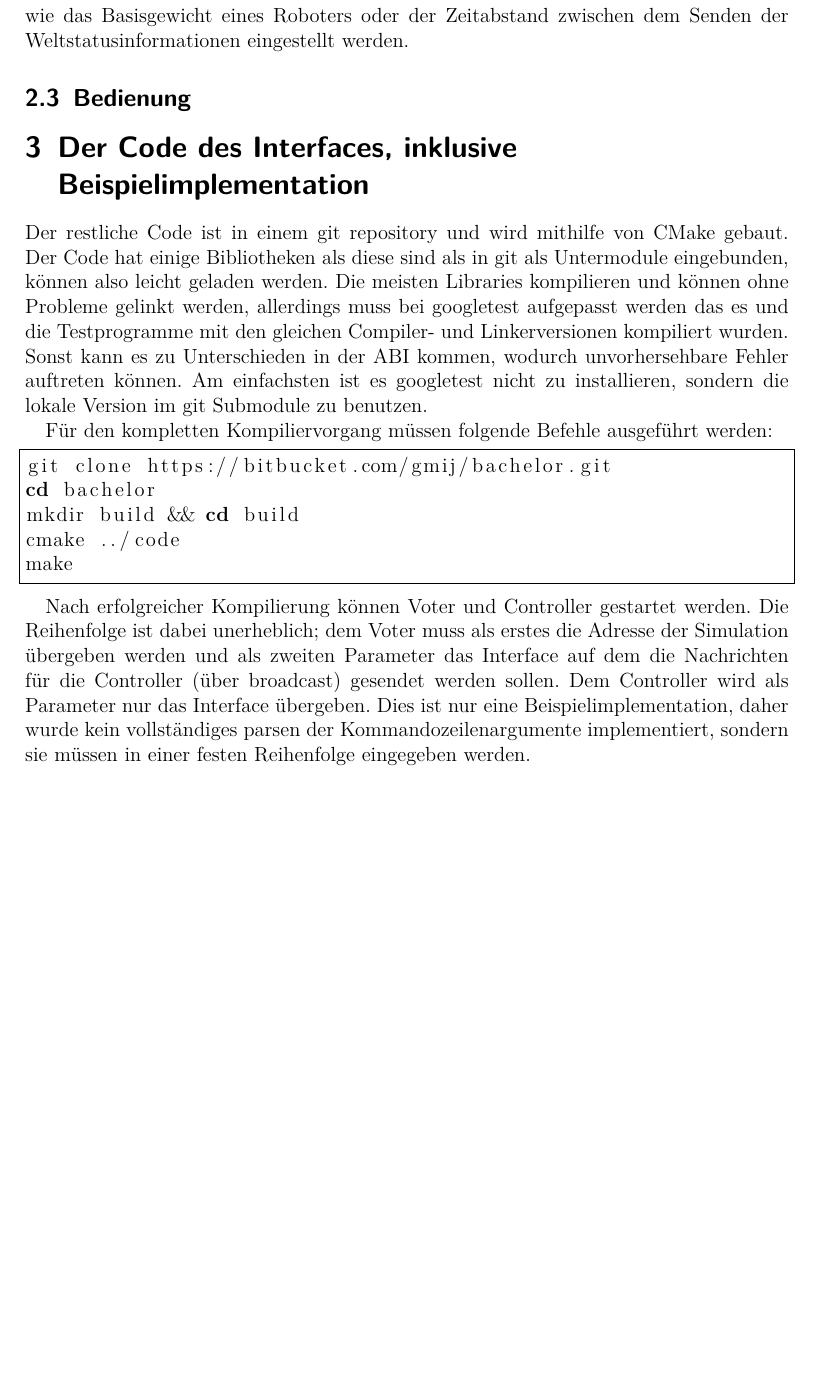
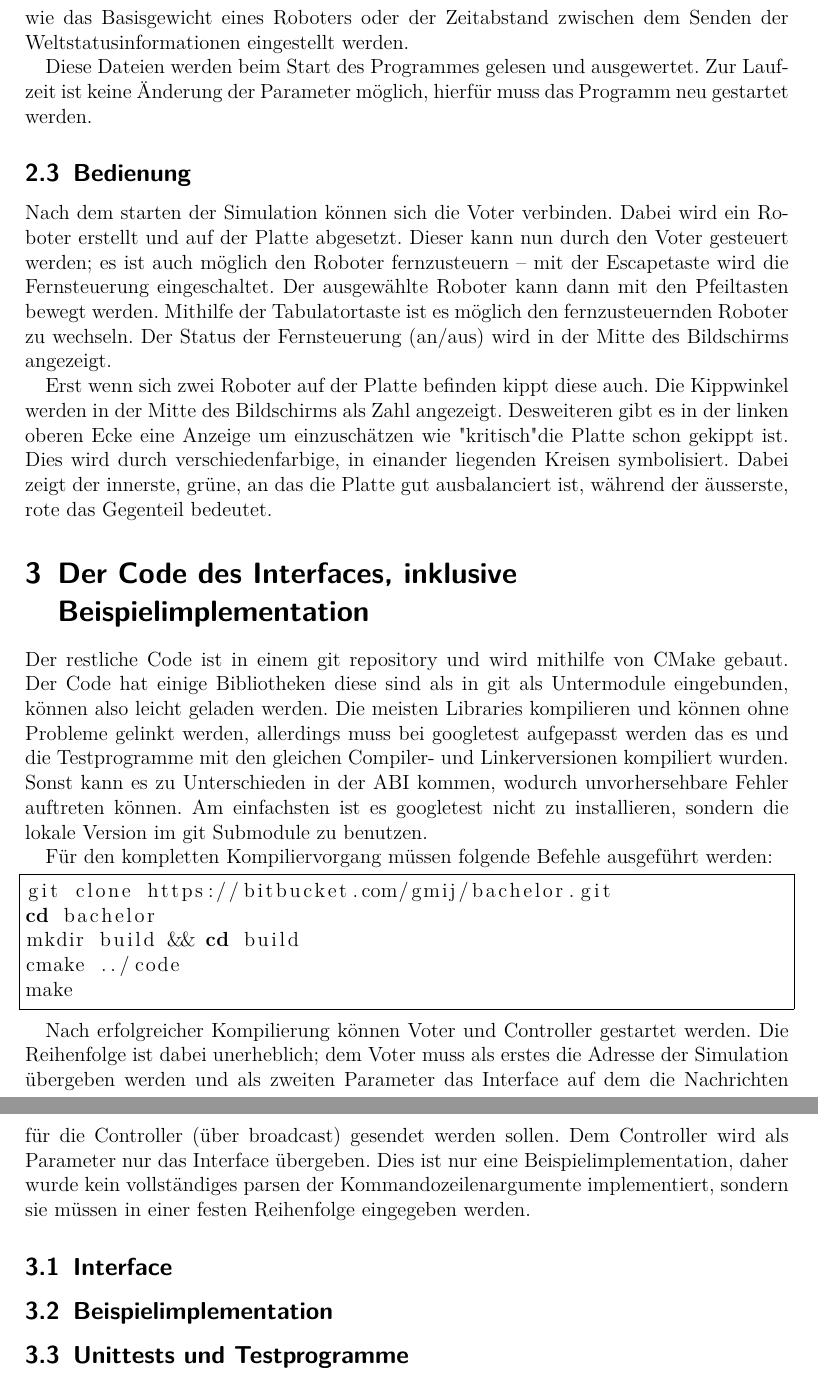
Before and after one commit to glysbaysb/bachelor, a LaTeX document (bedienungsanleitungs.tex): part of page 3 of 3 before the commit and two parts of pages 3 and 4 of 4 after it, the two joined at a grey line, cut so that both start at the same text, the shorter picture padded with empty space. Compiled offline with pdfLaTeX.

Commit message:
bedienungsanleitung: bedienung der simulation

```diff
--- a/bedienungsanleitungs.tex
+++ b/bedienungsanleitungs.tex
@@ -80,13 +80,23 @@ Desweiteren sollen auch die physikalsichen Parameter der Simulation an sich frei
 $\omega_t$ und $\delta$, auch der Radius der Platte, der Maximalkippwinkel und weitere Einstellungen wie das Basisgewicht eines Roboters oder der Zeitabstand zwischen dem
 Senden der Weltstatusinformationen eingestellt werden.
 
+Diese Dateien werden beim Start des Programmes gelesen und ausgewertet. Zur Laufzeit ist keine {\"{A}}nderung der Parameter m{\"{o}}glich, hierf{\"{u}}r muss das Programm
+neu gestartet werden.
+
 \subsection{Bedienung}
+Nach dem starten der Simulation k{\"{o}}nnen sich die Voter verbinden. Dabei wird ein Roboter erstellt und auf der Platte abgesetzt. Dieser kann nun durch den Voter
+gesteuert werden; es ist auch m{\"{o}}glich den Roboter fernzusteuern -- mit der Escapetaste wird die Fernsteuerung eingeschaltet. Der ausgew{\"{a}}hlte Roboter kann
+dann mit den Pfeiltasten bewegt werden. Mithilfe der Tabulatortaste ist es m{\"{o}}glich den fernzusteuernden Roboter zu wechseln. Der Status der Fernsteuerung (an/aus)
+wird in der Mitte des Bildschirms angezeigt.
 
+Erst wenn sich zwei Roboter auf der Platte befinden kippt diese auch. Die Kippwinkel werden in der Mitte des Bildschirms als Zahl angezeigt. Desweiteren gibt es in der
+linken oberen Ecke eine Anzeige um einzusch{\"{a}}tzen wie "kritisch" die Platte schon gekippt ist. Dies wird durch verschiedenfarbige, in einander liegenden Kreisen
+symbolisiert. Dabei zeigt der innerste, gr{\"{u}}ne, an das die Platte gut ausbalanciert ist, w{\"{a}}hrend der {\"{a}}usserste, rote das Gegenteil bedeutet.
 
 
 \section{Der Code des Interfaces, inklusive Beispielimplementation}
 Der restliche Code ist in einem git repository und wird mithilfe von CMake gebaut. Der Code hat einige Bibliotheken
-als diese sind als in git als Untermodule eingebunden, k{\"{o}}nnen also leicht geladen werden.
+diese sind als in git als Untermodule eingebunden, k{\"{o}}nnen also leicht geladen werden.
 Die meisten Libraries kompilieren und k{\"{o}}nnen ohne Probleme gelinkt werden, allerdings muss bei googletest aufgepasst werden das es und die Testprogramme mit den
 gleichen Compiler- und Linkerversionen kompiliert wurden. Sonst kann es zu Unterschieden in der ABI kommen, wodurch unvorhersehbare Fehler auftreten k{\"{o}}nnen. Am einfachsten
 ist es googletest nicht zu installieren, sondern die lokale Version im git Submodule zu benutzen.
@@ -105,4 +115,8 @@ Nach erfolgreicher Kompilierung k{\"{o}}nnen Voter und Controller gestartet werd
 wird als Parameter nur das Interface {\"{u}}bergeben. Dies ist nur eine Beispielimplementation, daher wurde kein vollst{\"{a}}ndiges parsen der Kommandozeilenargumente
 implementiert, sondern sie m{\"{u}}ssen in einer festen Reihenfolge eingegeben werden.
 
+\subsection{Interface}
+\subsection{Beispielimplementation}
+\subsection{Unittests und Testprogramme}
+
 \end{document}
```
Also changed, not shown: bedienungsanleitungs.tex (2 more changed lines).
